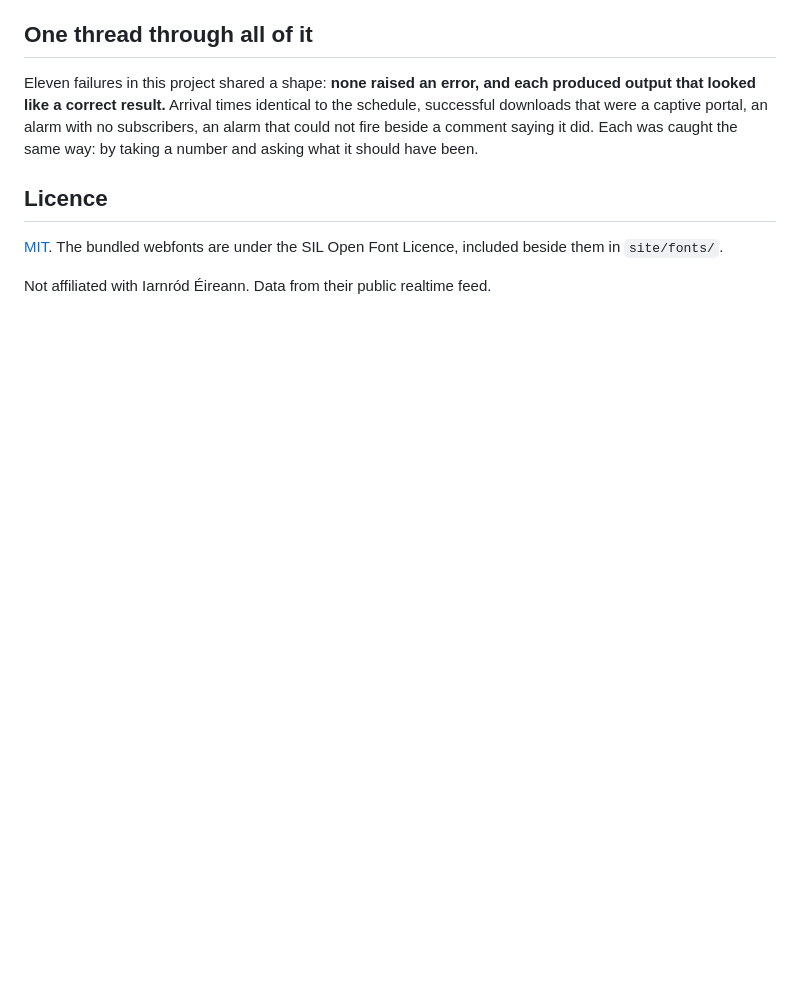
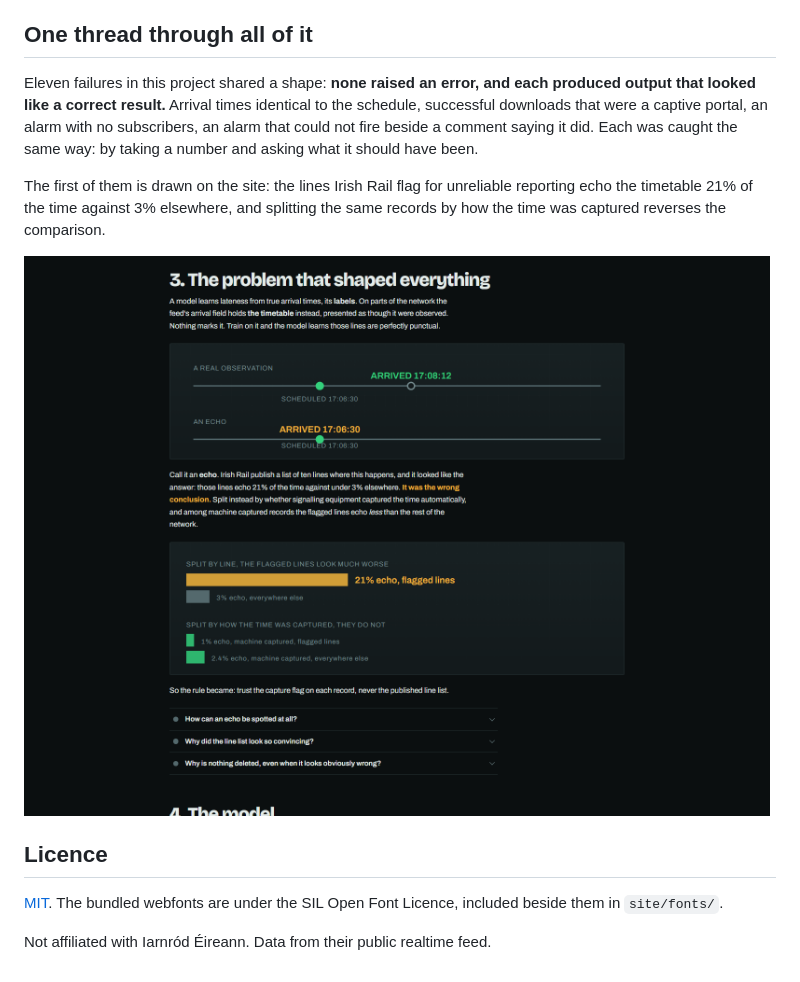
Before and after one commit to XxAG17xX/irish-rail-delay-predictor, a Markdown page: README.md, the part around one of its changes. Rendered like a GitHub page; pictures changed too: docs/img/label-quality.png (added); blank space fills up the shorter version.

Commit message:
Show the site in the README
The README described the service and linked to it, but never showed it. Three
captures from the live pages: the landing journey, coverage per line including
the amber ones, and the label-quality reversal.

```diff
--- a/README.md
+++ b/README.md
@@ -195,6 +199,12 @@ downloads that were a captive portal, an alarm with no subscribers, an alarm tha
 fire beside a comment saying it did. Each was caught the same way: by taking a number and
 asking what it should have been.
 
+The first of them is drawn on the site: the lines Irish Rail flag for unreliable reporting echo
+the timetable 21% of the time against 3% elsewhere, and splitting the same records by how the
+time was captured reverses the comparison.
+
+[![Two diagrams: split by line the flagged lines look far worse, split by capture method they do not](docs/img/label-quality.png)](https://dc9icf7494up8.cloudfront.net/how-it-works.html#echo)
+
 ## Licence
 
 [MIT](LICENSE). The bundled webfonts are under the SIL Open Font Licence, included beside them
```
Also changed, not shown: other parts of README.md (+4 -0 lines), docs/img/coverage-by-line.png (added), docs/img/landing.png (added).
